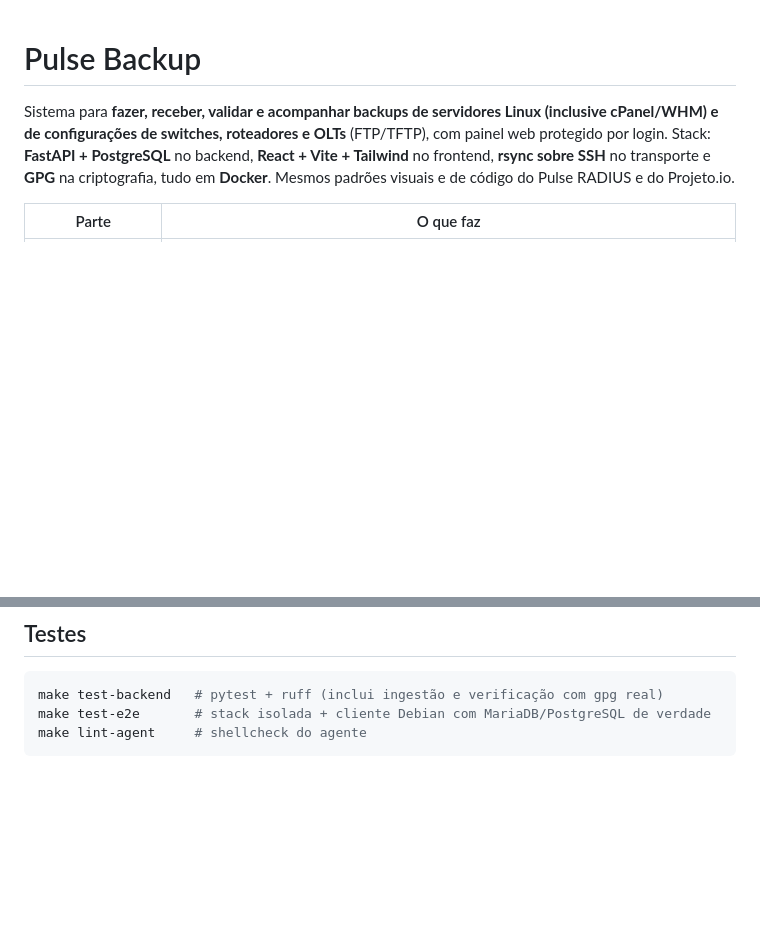
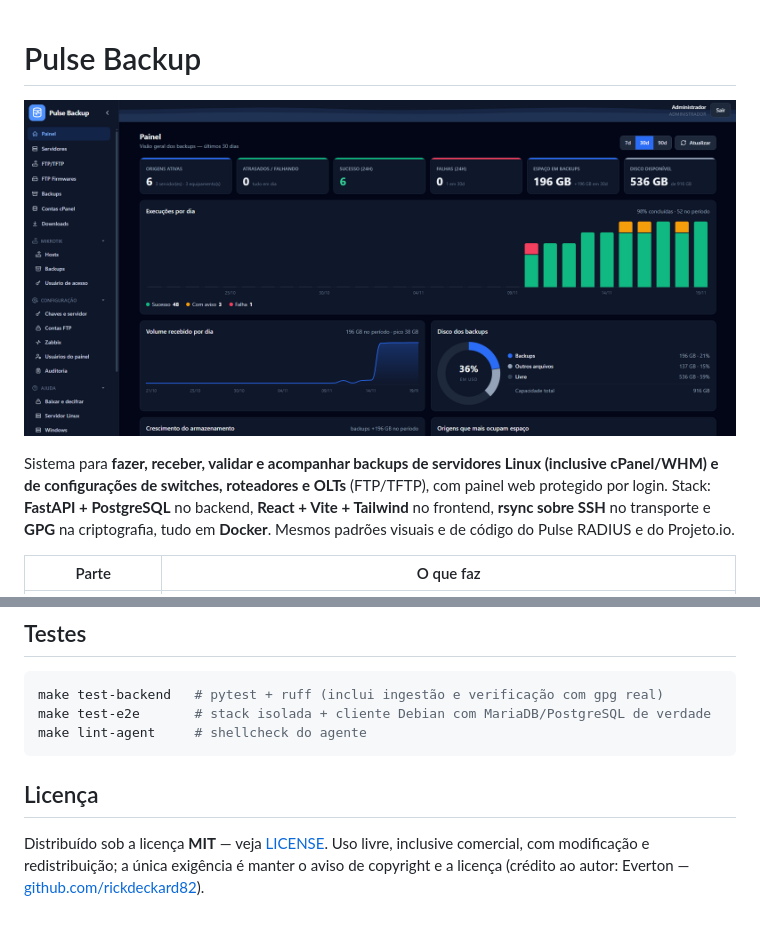
Before and after one commit to rickdeckard82/H2NODE-Backup, a Markdown page: README.md, 2 parts joined by grey strips. Drawn GitHub-style; pictures changed too: docs/images/painel.png (added); blank space fills up the shorter version.

Commit message:
docs: licença MIT, print do painel no README e ignorar arquivos de agentes

````diff
--- a/README.md
+++ b/README.md
@@ -1,4 +1,6 @@
 # Pulse Backup
+
+![Painel do Pulse Backup — visão geral dos backups](docs/images/painel.png)
 
 Sistema para **fazer, receber, validar e acompanhar backups de servidores Linux
 (inclusive cPanel/WHM) e de configurações de switches, roteadores e OLTs** (FTP/TFTP),
@@ -253,3 +255,9 @@ make test-backend   # pytest + ruff (inclui ingestão e verificação com gpg re
 make test-e2e       # stack isolada + cliente Debian com MariaDB/PostgreSQL de verdade
 make lint-agent     # shellcheck do agente
 ```
+
+## Licença
+
+Distribuído sob a licença **MIT** — veja [LICENSE](LICENSE). Uso livre, inclusive comercial,
+com modificação e redistribuição; a única exigência é manter o aviso de copyright e a licença
+(crédito ao autor: Everton — [github.com/rickdeckard82](https://github.com/rickdeckard82)).
````
Also changed, not shown: 5 other files.
